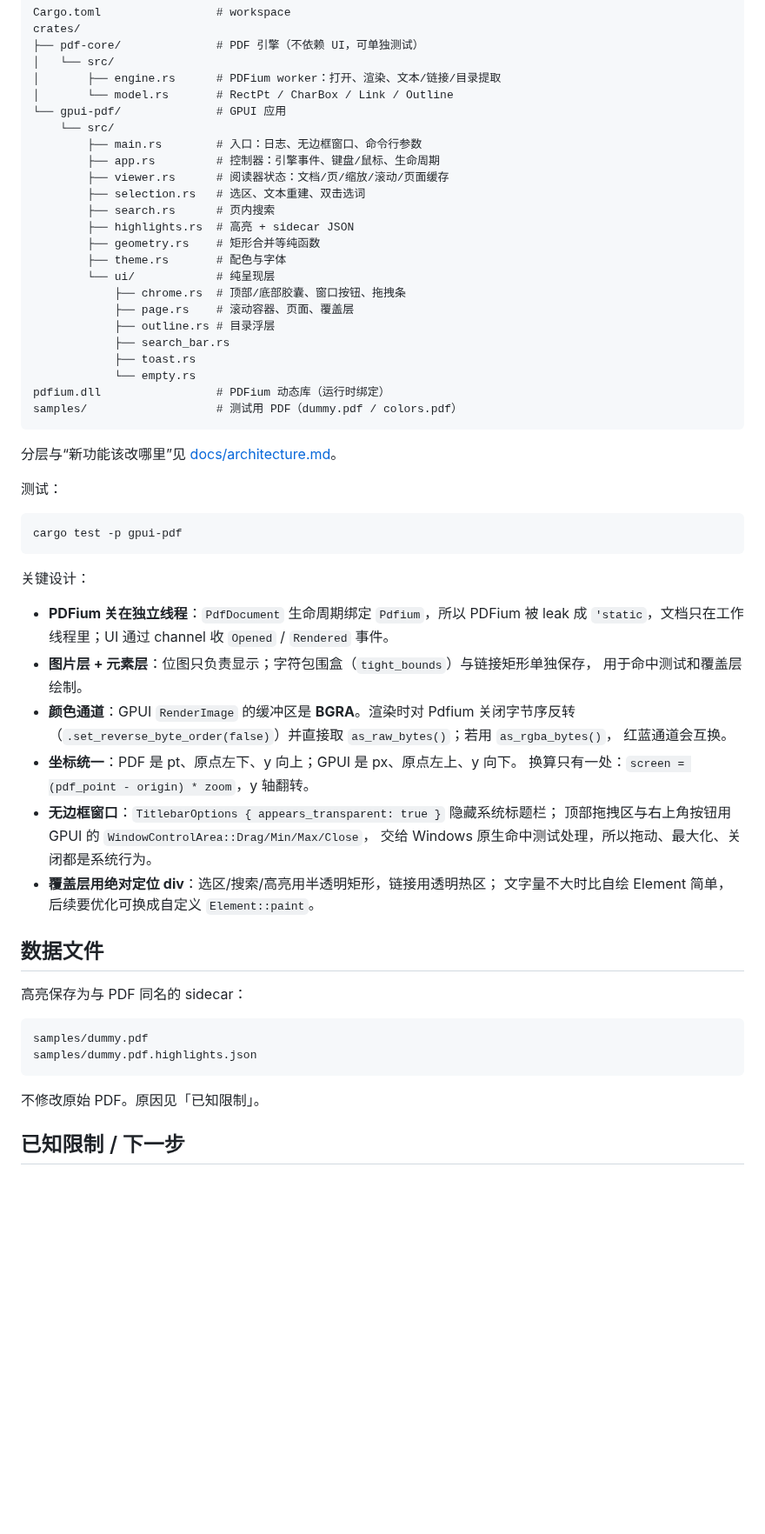
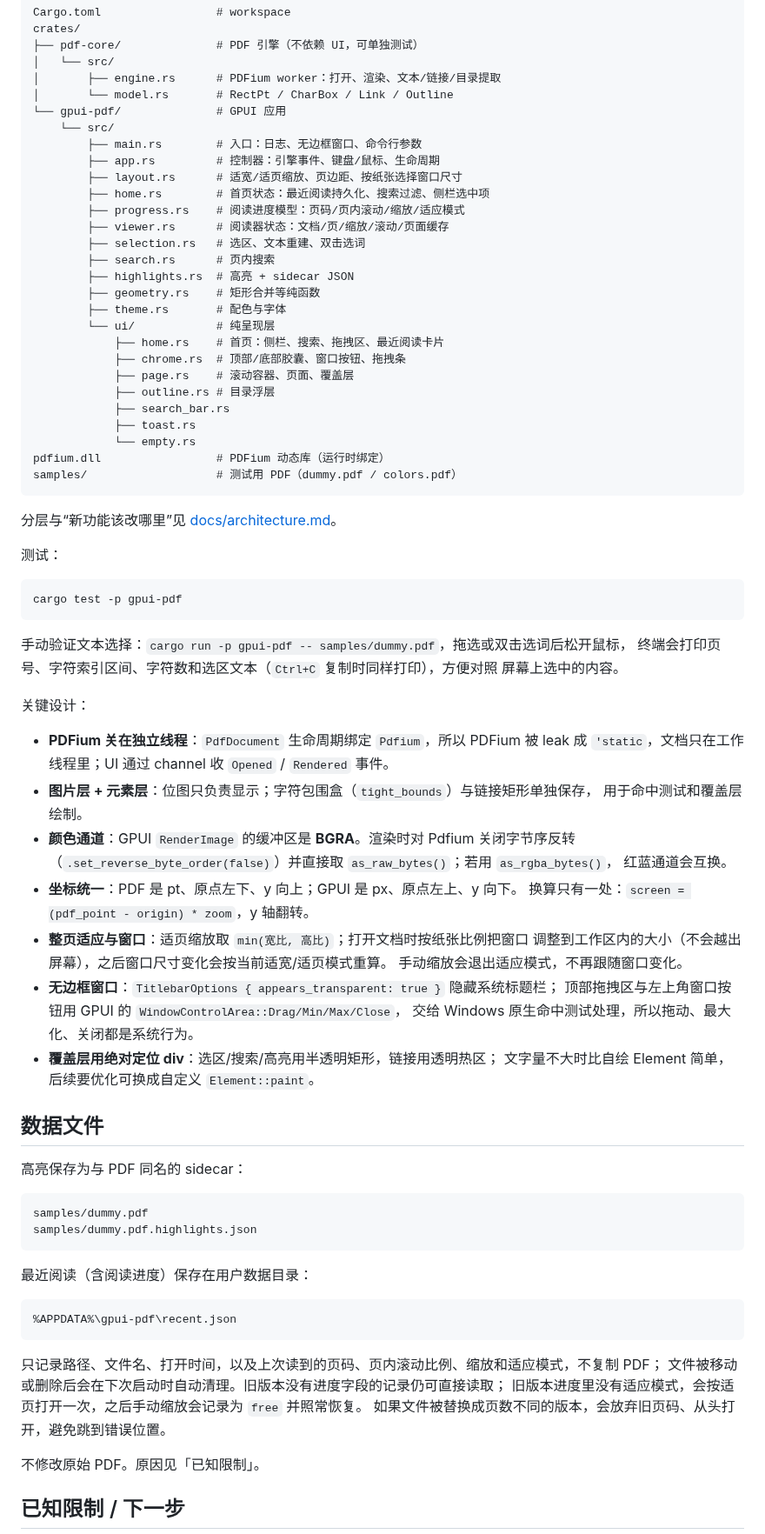
Before and after one commit to shanaiardor/gloss-pdf, a Markdown page: README.md, the part around one of its changes. Shown at 87% size. Rendered like a GitHub page; blank space fills up the shorter version.

````diff
--- a/README.md
+++ b/README.md
@@ -68,6 +73,9 @@ crates/
     └── src/
         ├── main.rs        # 入口：日志、无边框窗口、命令行参数
         ├── app.rs         # 控制器：引擎事件、键盘/鼠标、生命周期
+        ├── layout.rs      # 适宽/适页缩放、页边距、按纸张选择窗口尺寸
+        ├── home.rs        # 首页状态：最近阅读持久化、搜索过滤、侧栏选中项
+        ├── progress.rs    # 阅读进度模型：页码/页内滚动/缩放/适应模式
         ├── viewer.rs      # 阅读器状态：文档/页/缩放/滚动/页面缓存
         ├── selection.rs   # 选区、文本重建、双击选词
         ├── search.rs      # 页内搜索
@@ -75,6 +83,7 @@ crates/
         ├── geometry.rs    # 矩形合并等纯函数
         ├── theme.rs       # 配色与字体
         └── ui/            # 纯呈现层
+            ├── home.rs    # 首页：侧栏、搜索、拖拽区、最近阅读卡片
             ├── chrome.rs  # 顶部/底部胶囊、窗口按钮、拖拽条
             ├── page.rs    # 滚动容器、页面、覆盖层
             ├── outline.rs # 目录浮层
@@ -93,6 +102,10 @@ samples/                   # 测试用 PDF（dummy.pdf / colors.pdf）
 cargo test -p gpui-pdf
 ```
 
+手动验证文本选择：`cargo run -p gpui-pdf -- samples/dummy.pdf`，拖选或双击选词后松开鼠标，
+终端会打印页号、字符索引区间、字符数和选区文本（`Ctrl+C` 复制时同样打印），方便对照
+屏幕上选中的内容。
+
 关键设计：
 
 - **PDFium 关在独立线程**：`PdfDocument` 生命周期绑定 `Pdfium`，所以 PDFium 被 leak 成
@@ -104,8 +117,11 @@ cargo test -p gpui-pdf
   红蓝通道会互换。
 - **坐标统一**：PDF 是 pt、原点左下、y 向上；GPUI 是 px、原点左上、y 向下。
   换算只有一处：`screen = (pdf_point - origin) * zoom`，y 轴翻转。
+- **整页适应与窗口**：适页缩放取 `min(宽比, 高比)`；打开文档时按纸张比例把窗口
+  调整到工作区内的大小（不会越出屏幕），之后窗口尺寸变化会按当前适宽/适页模式重算。
+  手动缩放会退出适应模式，不再跟随窗口变化。
 - **无边框窗口**：`TitlebarOptions { appears_transparent: true }` 隐藏系统标题栏；
-  顶部拖拽区与右上角按钮用 GPUI 的 `WindowControlArea::Drag/Min/Max/Close`，
+  顶部拖拽区与左上角窗口按钮用 GPUI 的 `WindowControlArea::Drag/Min/Max/Close`，
   交给 Windows 原生命中测试处理，所以拖动、最大化、关闭都是系统行为。
 - **覆盖层用绝对定位 div**：选区/搜索/高亮用半透明矩形，链接用透明热区；
   文字量不大时比自绘 Element 简单，后续要优化可换成自定义 `Element::paint`。
@@ -119,6 +135,17 @@ samples/dummy.pdf
 samples/dummy.pdf.highlights.json
 ```
 
+最近阅读（含阅读进度）保存在用户数据目录：
+
+```
+%APPDATA%\gpui-pdf\recent.json
+```
+
+只记录路径、文件名、打开时间，以及上次读到的页码、页内滚动比例、缩放和适应模式，不复制 PDF；
+文件被移动或删除后会在下次启动时自动清理。旧版本没有进度字段的记录仍可直接读取；
+旧版本进度里没有适应模式，会按适页打开一次，之后手动缩放会记录为 `free` 并照常恢复。
+如果文件被替换成页数不同的版本，会放弃旧页码、从头打开，避免跳到错误位置。
+
 不修改原始 PDF。原因见「已知限制」。
 
 ## 已知限制 / 下一步
````
Also changed, not shown: other parts of README.md (+18 -12 lines), docs/architecture.md (+18 -5 lines), docs/home.png (added), 11 other files.
